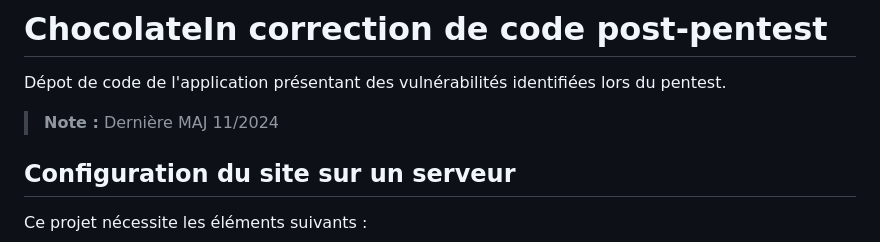
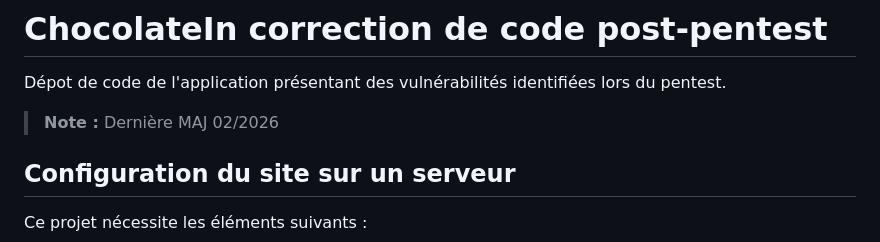
Before and after one commit to icof/ChocolateIn-code-insecure, a Markdown page: README.md, the part around the change. Rendered like a GitHub page.

Commit message:
Change last update date to 02/2026
Updated last modification date in README.

```diff
--- a/README.md
+++ b/README.md
@@ -1,6 +1,6 @@
 # ChocolateIn correction de code post-pentest
 Dépot de code de l'application présentant des vulnérabilités identifiées lors du pentest.
-> **Note :** Dernière MAJ 11/2024
+> **Note :** Dernière MAJ 02/2026
 
 ## Configuration du site sur un serveur
 Ce projet nécessite les éléments suivants :
```
